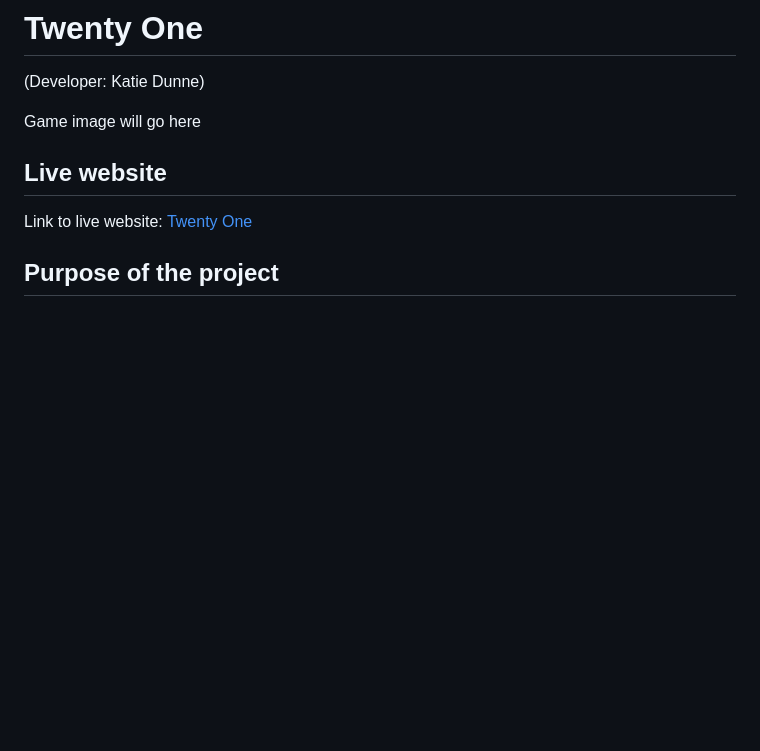
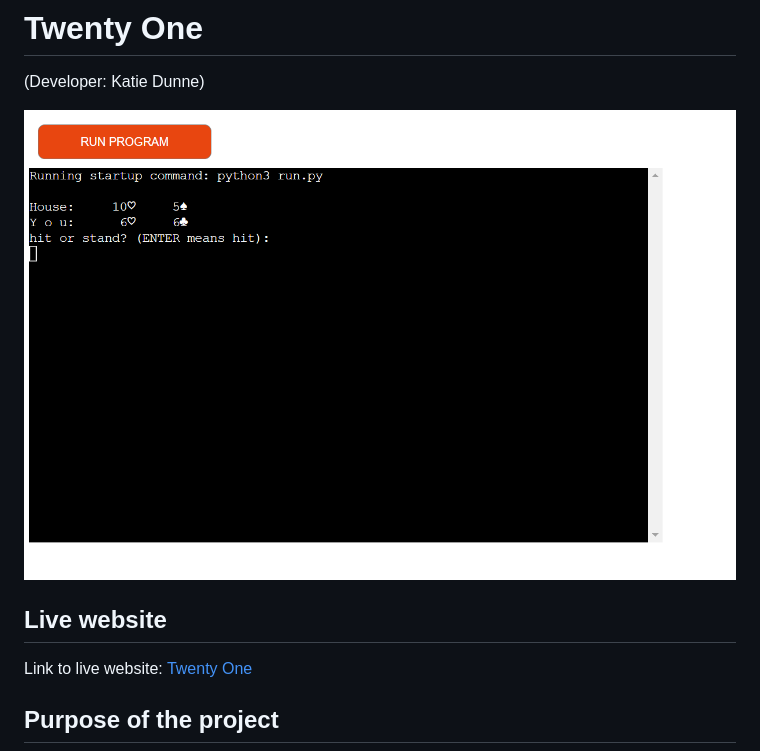
Before and after one commit to KSDunne/twenty_one, a Markdown page: README.md, the part around the change. Rendered like a GitHub page; pictures changed too: docs/start_screen1.PNG (added); blank space fills up the shorter version.

Commit message:
Upload a placeholder for start screen in README

```diff
--- a/README.md
+++ b/README.md
@@ -2,7 +2,7 @@
 
 (Developer: Katie Dunne)
 
-Game image will go here
+![Game Image](docs/start_screen1.PNG)
 
 ## Live website
 
```
